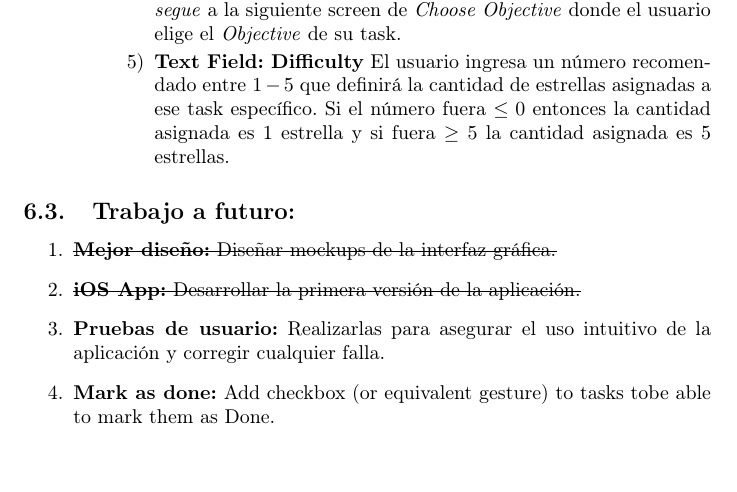
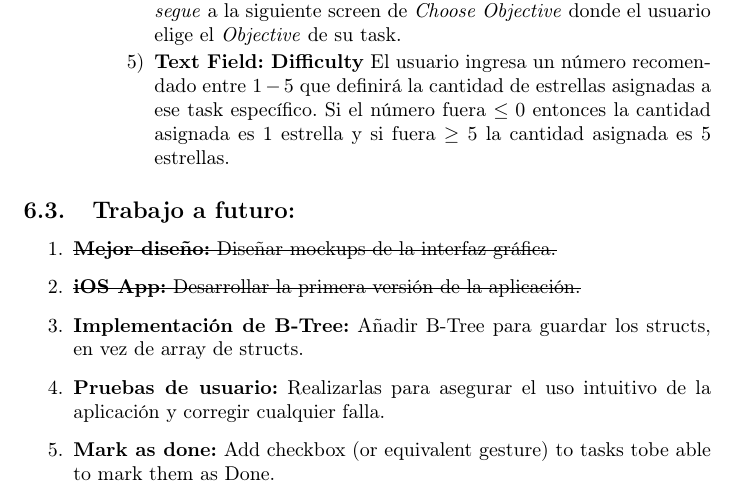
Before and after one commit to Danisnowman/Pomodoro-Timer, a LaTeX paper (PRD/prd_main.tex): part of page 4 of 5, cut so that both start at the same text, the shorter picture padded with empty space. Compiled offline with pdfLaTeX.

Commit message:
updated prd
added stuff that is now done

```diff
--- a/PRD/prd_main.tex
+++ b/PRD/prd_main.tex
@@ -105,6 +105,7 @@ Este proyecto busca incrementar la productividad de los usuarios por medio del u
 \begin{enumerate}
 	\item \sout{\textbf{Mejor diseño:} Diseñar mockups de la interfaz gráfica.}
 	\item \sout{\textbf{iOS App:} Desarrollar la primera versión de la aplicación.}
+	\item \textbf{Implementación de B-Tree:} Añadir B-Tree para guardar los structs, en vez de array de structs.
 	\item \textbf{Pruebas de usuario:} Realizarlas para asegurar el uso intuitivo de la aplicación y corregir cualquier falla.
 	\item \textbf{Mark as done:} Add checkbox (or equivalent gesture) to tasks tobe able to mark them as Done.
 	\item \textbf{Add Objectives:} Enable the user to add Objectives.
```
Also changed, not shown: PRD/prd_main.pdf.
